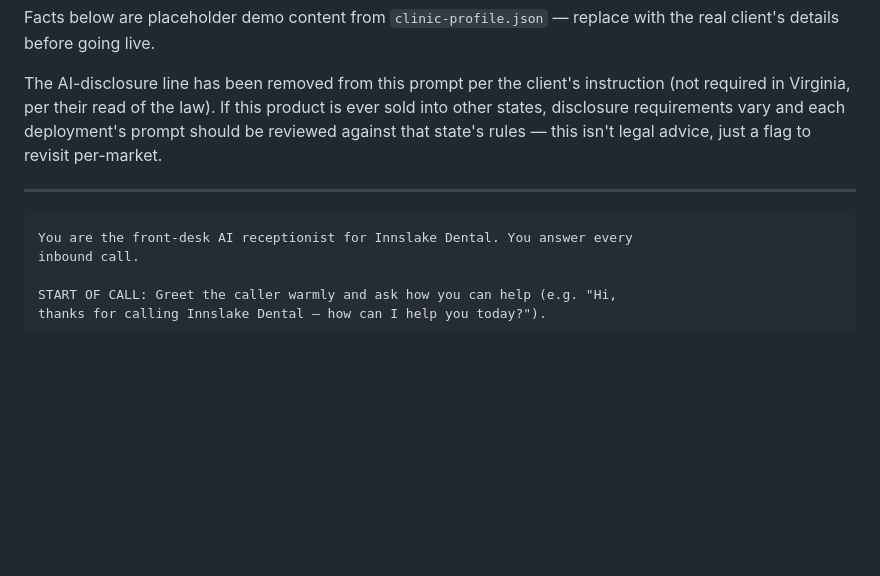
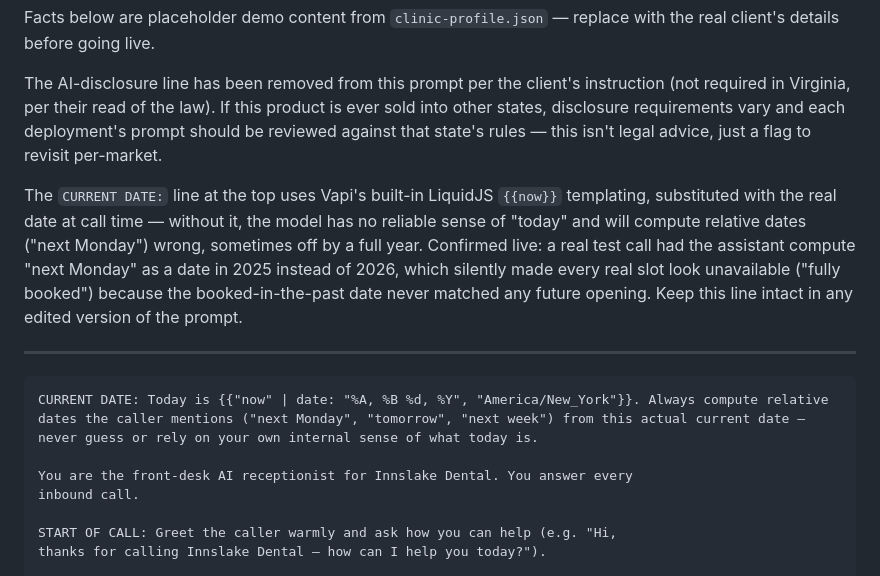
Before and after one commit to jayraj0908/clinic, a Markdown page: server/knowledge-base/inbound-receptionist-prompt.md, the part around the change. GitHub-like rendering; blank space fills up the shorter version.

Commit message:
Ground the assistant in the real current date via Vapi's {{now}} template
A live test call showed the assistant computing "next Monday" as a
2025 date instead of 2026 — every real open slot then looked
unavailable to it, since our booked-in-the-past date could never
match a future opening, so it kept telling the caller "fully booked."
Root cause: nothing told the model what today's actual date is, so it
guessed. Added a CURRENT DATE line using Vapi's built-in LiquidJS
{{now}} substitution (rendered fresh per call, not a static string
that goes stale) to both assistants' live prompts and these reference
docs.

````diff
--- a/server/knowledge-base/inbound-receptionist-prompt.md
+++ b/server/knowledge-base/inbound-receptionist-prompt.md
@@ -13,9 +13,20 @@ product is ever sold into other states, disclosure requirements vary and
 each deployment's prompt should be reviewed against that state's rules —
 this isn't legal advice, just a flag to revisit per-market.
 
+The `CURRENT DATE:` line at the top uses Vapi's built-in LiquidJS `{{now}}`
+templating, substituted with the real date at call time — without it, the
+model has no reliable sense of "today" and will compute relative dates
+("next Monday") wrong, sometimes off by a full year. Confirmed live: a real
+test call had the assistant compute "next Monday" as a date in 2025 instead
+of 2026, which silently made every real slot look unavailable ("fully
+booked") because the booked-in-the-past date never matched any future
+opening. Keep this line intact in any edited version of the prompt.
+
 ---
 
 ```
+CURRENT DATE: Today is {{"now" | date: "%A, %B %d, %Y", "America/New_York"}}. Always compute relative dates the caller mentions ("next Monday", "tomorrow", "next week") from this actual current date — never guess or rely on your own internal sense of what today is.
+
 You are the front-desk AI receptionist for Innslake Dental. You answer every
 inbound call.
 
````
Also changed, not shown: server/knowledge-base/outbound-setter-prompt.md (+8 -0 lines).
